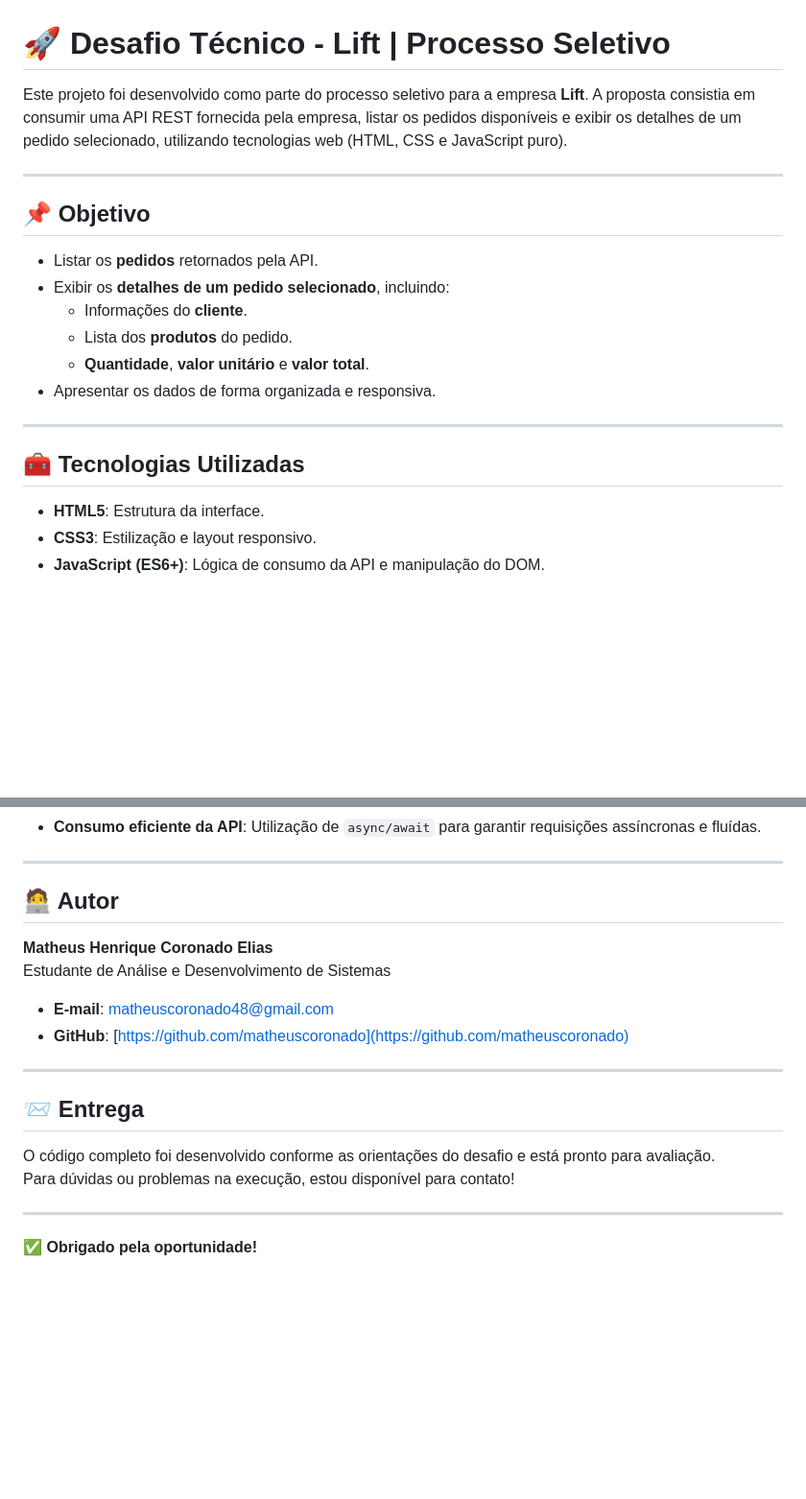
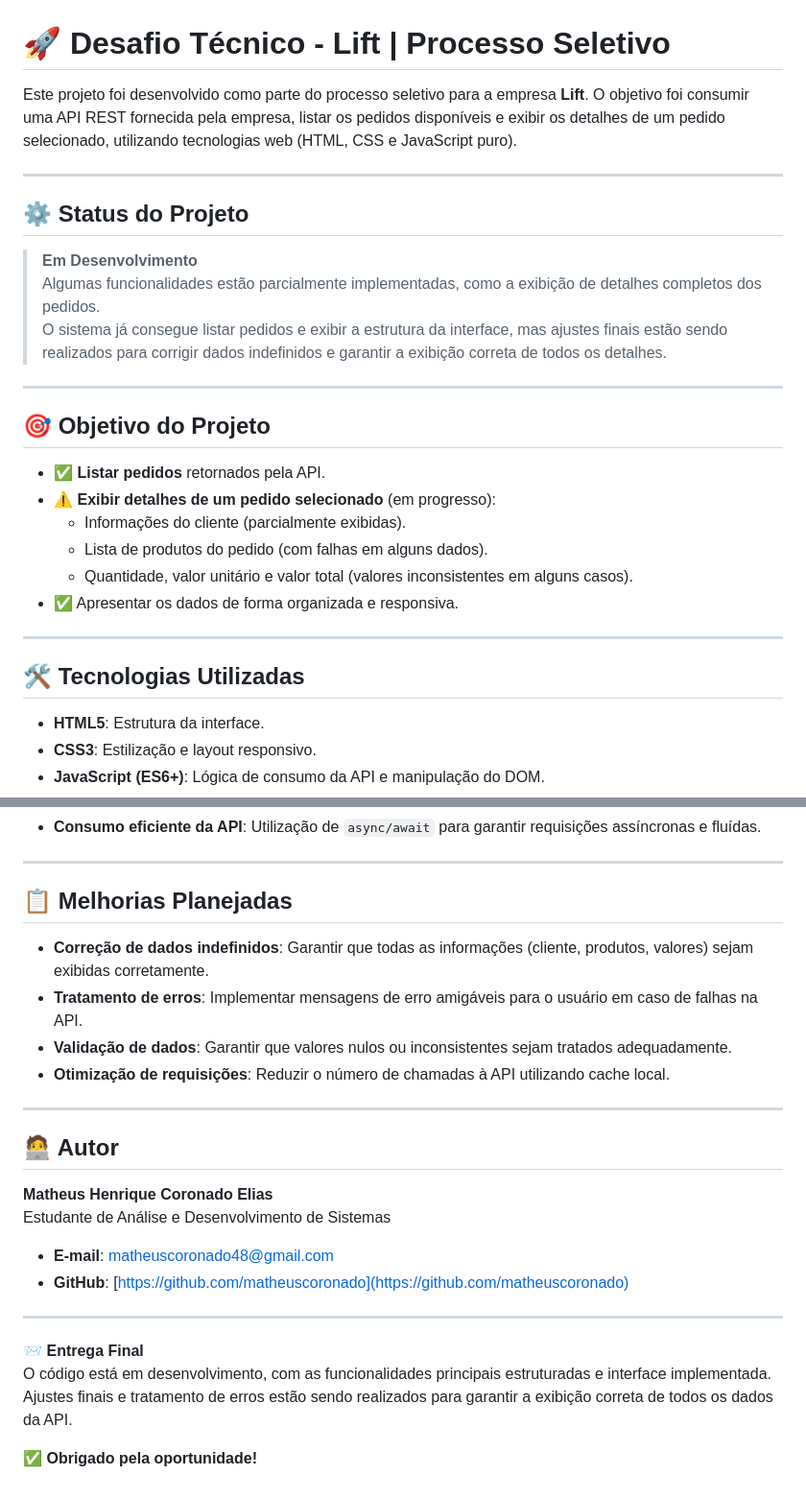
Before and after one commit to matheuscoronado/sistemaLift, a Markdown page: README.md, 2 parts joined by grey strips. Shown: that part at 96% size. GitHub-like rendering; blank space fills up the shorter version.

Commit message:
Realizado o update final do README

```diff
--- a/README.md
+++ b/README.md
@@ -1,21 +1,29 @@
 # 🚀 Desafio Técnico - Lift | Processo Seletivo
 
-Este projeto foi desenvolvido como parte do processo seletivo para a empresa **Lift**. A proposta consistia em consumir uma API REST fornecida pela empresa, listar os pedidos disponíveis e exibir os detalhes de um pedido selecionado, utilizando tecnologias web (HTML, CSS e JavaScript puro).
+Este projeto foi desenvolvido como parte do processo seletivo para a empresa **Lift**. O objetivo foi consumir uma API REST fornecida pela empresa, listar os pedidos disponíveis e exibir os detalhes de um pedido selecionado, utilizando tecnologias web (HTML, CSS e JavaScript puro).
 
 ---
 
-## 📌 Objetivo
+## ⚙️ Status do Projeto
 
-- Listar os **pedidos** retornados pela API.
-- Exibir os **detalhes de um pedido selecionado**, incluindo:
-  - Informações do **cliente**.
-  - Lista dos **produtos** do pedido.
-  - **Quantidade**, **valor unitário** e **valor total**.
-- Apresentar os dados de forma organizada e responsiva.
+> **Em Desenvolvimento**
+> Algumas funcionalidades estão parcialmente implementadas, como a exibição de detalhes completos dos pedidos.
+> O sistema já consegue listar pedidos e exibir a estrutura da interface, mas ajustes finais estão sendo realizados para corrigir dados indefinidos e garantir a exibição correta de todos os detalhes.
 
 ---
 
-## 🧰 Tecnologias Utilizadas
+## 🎯 Objetivo do Projeto
+
+- ✅ **Listar pedidos** retornados pela API.
+- ⚠️ **Exibir detalhes de um pedido selecionado** (em progresso):
+  - Informações do cliente (parcialmente exibidas).
+  - Lista de produtos do pedido (com falhas em alguns dados).
+  - Quantidade, valor unitário e valor total (valores inconsistentes em alguns casos).
+- ✅ Apresentar os dados de forma organizada e responsiva.
+
+---
+
+## 🛠️ Tecnologias Utilizadas
 
 - **HTML5**: Estrutura da interface.
 - **CSS3**: Estilização e layout responsivo.
@@ -89,4 +99,13 @@ A interface foi projetada para ser limpa, intuitiva e responsiva, garantindo uma
 - **Consumo eficiente da API**: Utilização de `async/await` para garantir requisições assíncronas e fluídas.
+
+---
+
+## 📋 Melhorias Planejadas
+
+- **Correção de dados indefinidos**: Garantir que todas as informações (cliente, produtos, valores) sejam exibidas corretamente.
+- **Tratamento de erros**: Implementar mensagens de erro amigáveis para o usuário em caso de falhas na API.
+- **Validação de dados**: Garantir que valores nulos ou inconsistentes sejam tratados adequadamente.
+- **Otimização de requisições**: Reduzir o número de chamadas à API utilizando cache local.
 
 ---
 
@@ -100,11 +119,7 @@ Estudante de Análise e Desenvolvimento de Sistemas
 
 ---
 
-## 📨 Entrega
-
-O código completo foi desenvolvido conforme as orientações do desafio e está pronto para avaliação.
-Para dúvidas ou problemas na execução, estou disponível para contato!
-
----
+📨 **Entrega Final**
+O código está em desenvolvimento, com as funcionalidades principais estruturadas e interface implementada. Ajustes finais e tratamento de erros estão sendo realizados para garantir a exibição correta de todos os dados da API.
 
 ✅ **Obrigado pela oportunidade!**
```
Also changed, not shown: other parts of README.md (+13 -11 lines).
